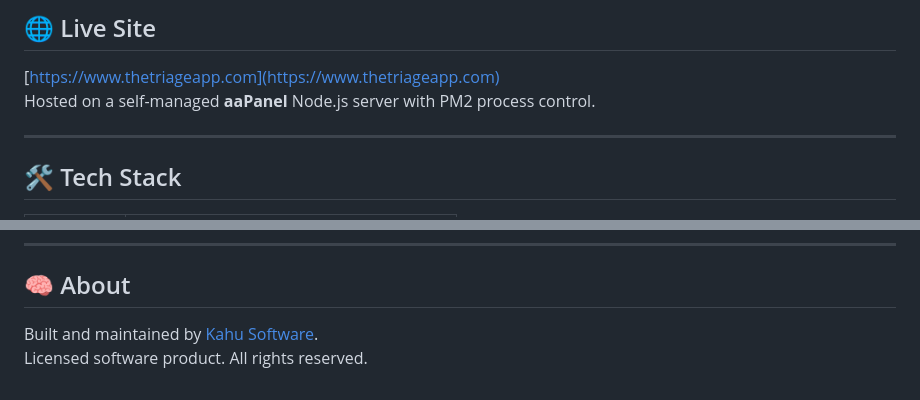
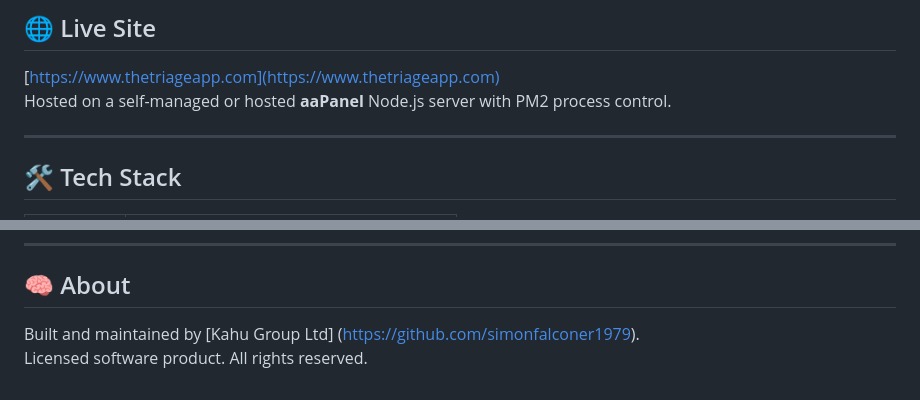
Before and after one commit to simonfalconer1979/triage_website, a Markdown page: README.md, 2 parts joined by grey strips. Rendered like a GitHub page.

Commit message:
Update README.md
Simon's last minute changes.

```diff
--- a/README.md
+++ b/README.md
@@ -45,7 +45,7 @@ Triage Diagnostics gives helpdesk teams a powerful, one-click tool to collect co
 ## 🌐 Live Site
 
 [https://www.thetriageapp.com](https://www.thetriageapp.com)
-Hosted on a self-managed **aaPanel** Node.js server with PM2 process control.
+Hosted on a self-managed or hosted **aaPanel** Node.js server with PM2 process control.
 
 ---
 
@@ -194,5 +194,6 @@ LICENSESPRING_PRODUCT_CODE=your_product_code
 
 ## 🧠 About
 
-Built and maintained by [Kahu Software](https://github.com/simonfalconer1979).
+Built and maintained by [Kahu Group Ltd]
+(https://github.com/simonfalconer1979).
 Licensed software product. All rights reserved.
```
